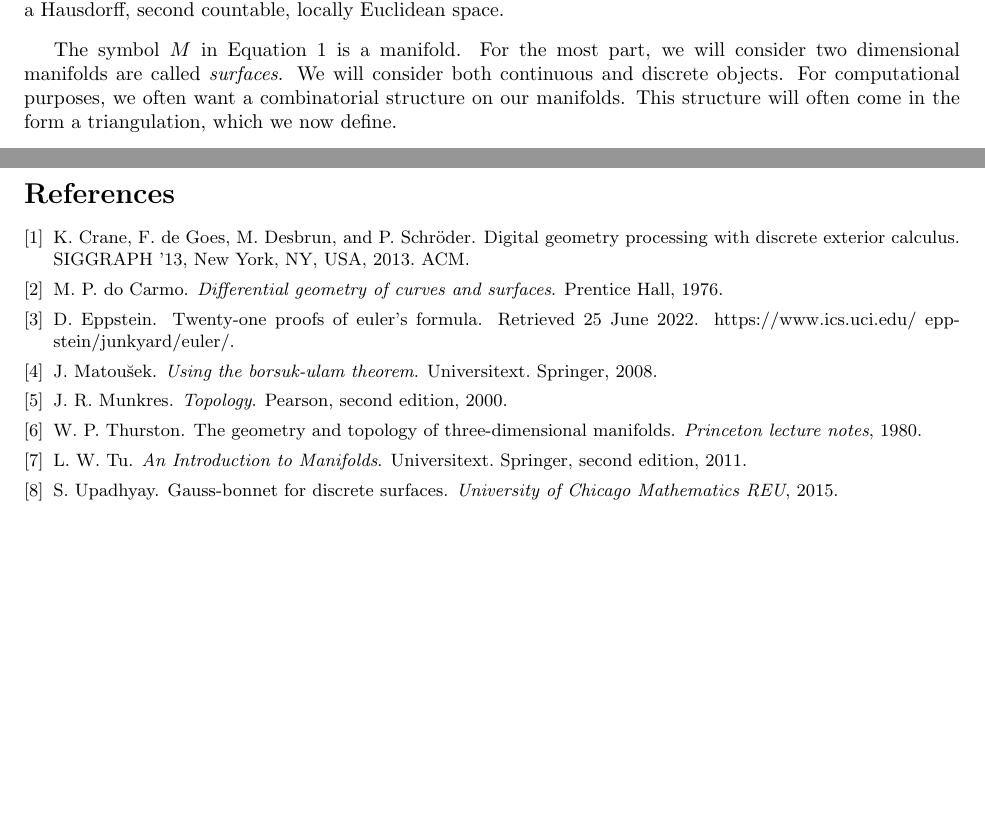
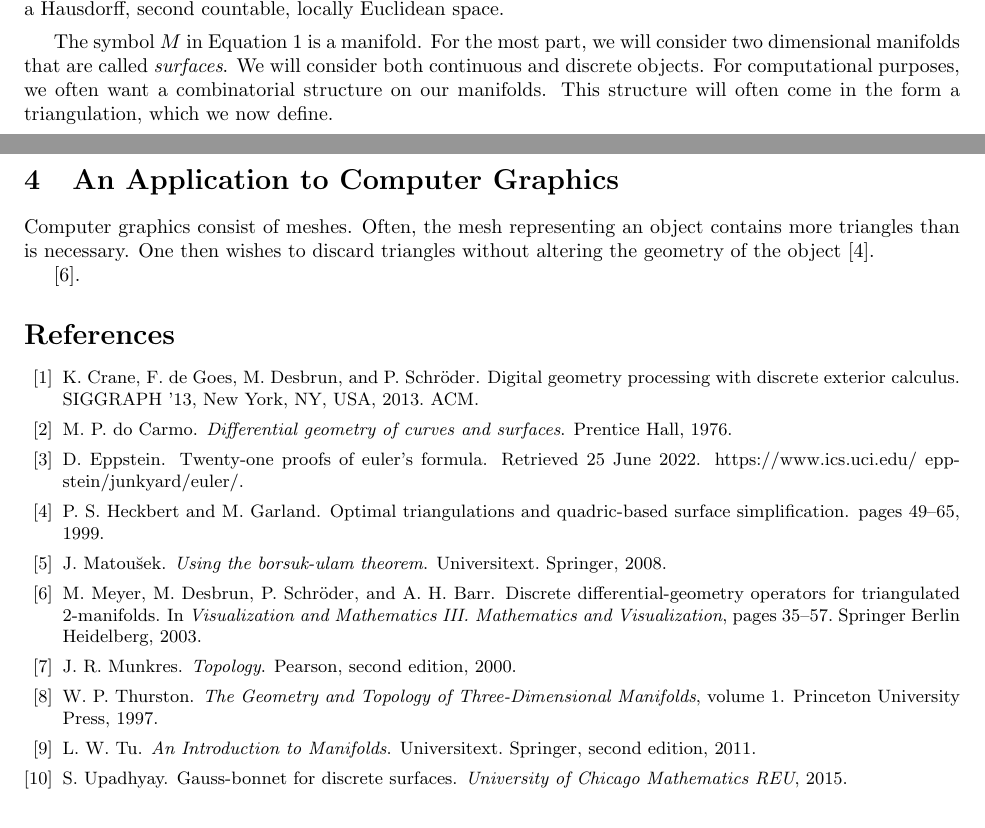
Before and after one commit to Brad-A-M/Gauss-Bonnet, a LaTeX document (using-the-gauss-bonnet-theorem/main.tex, which reads using-the-gauss-bonnet-theorem/body/cast-of-characters.tex, using-the-gauss-bonnet-theorem/body/graphics.tex, using-the-gauss-bonnet-theorem/references.bib): two parts of pages 2 and 5 of 5, joined at a grey line, cut so that both start at the same text. Compiled offline with pdfLaTeX.

Commit message:
Add graphics section

```diff
--- a/using-the-gauss-bonnet-theorem/body/cast-of-characters.tex
+++ b/using-the-gauss-bonnet-theorem/body/cast-of-characters.tex
@@ -40,7 +40,7 @@ We will work with a special type of topological spaces called manfiolds.
 A \EMPH{manifold} is a Hausdorff, second countable, locally Euclidean space.
 \end{definition}
 
-The symbol $M$ in \eqnref{g-b} is a manifold. For the most part, we will consider two dimensional manifolds are called \emph{surfaces}.
+The symbol $M$ in \eqnref{g-b} is a manifold. For the most part, we will consider two dimensional manifolds that are called \emph{surfaces}.
 We will consider both continuous and discrete objects.
 For computational purposes, we often want a combinatorial structure on our manifolds.
 This structure will often come in the form a triangulation, which we now define.
--- /dev/null
+++ b/using-the-gauss-bonnet-theorem/body/graphics.tex
@@ -0,0 +1,9 @@
+\section{An Application to Computer Graphics}
+\label{sec:graphics}
+
+Computer graphics consist of meshes. Often, the mesh representing
+an object contains more triangles than is necessary. One then wishes to
+discard triangles without altering the geometry of the object \cite{simplify-mesh-1999}.
+
+
+\cite{mmsb-2003}.
--- a/using-the-gauss-bonnet-theorem/references.bib
+++ b/using-the-gauss-bonnet-theorem/references.bib
@@ -0,0 +4,3 @@
+year={1999},
+publisher={Journal of Computational Geometry: Theory and Applications},
+pages={49--65},
@@ -1,3 +16,11 @@
+booktitle={Visualization and Mathematics III. Mathematics and Visualization},
+year={2003},
+publisher={Springer Berlin Heidelberg},
+pages={35--57},
+}
+
+
+
 @inproceedings{Crane:2013,
                   author = {Crane, Keenan and  de Goes, Fernando and  Desbrun, Mathieu and Schröder, Peter},
                   title = {Digital Geometry Processing with Discrete Exterior Calculus},
@@ -68,7 +91,8 @@
   title = {The Geometry and Topology  of Three-Dimensional Manifolds},
   author = {Thurston, Willam P},
-  year = {1980.},
-  journal = {Princeton lecture notes}
+  volume =  {1},
+  year = {1997},
+  publisher = {Princeton University Press}
 }
 
 @article{riley-faster-norm-2017,
```
Also changed, not shown: using-the-gauss-bonnet-theorem/main.tex (+1 -0 lines), using-the-gauss-bonnet-theorem/references.bib (14 more changed lines).
